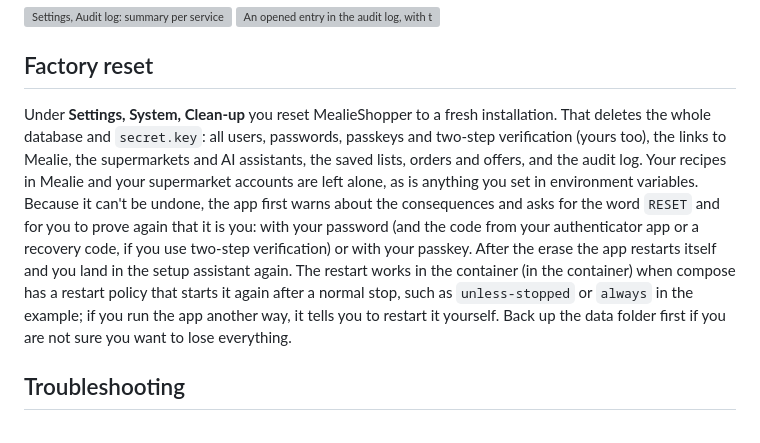
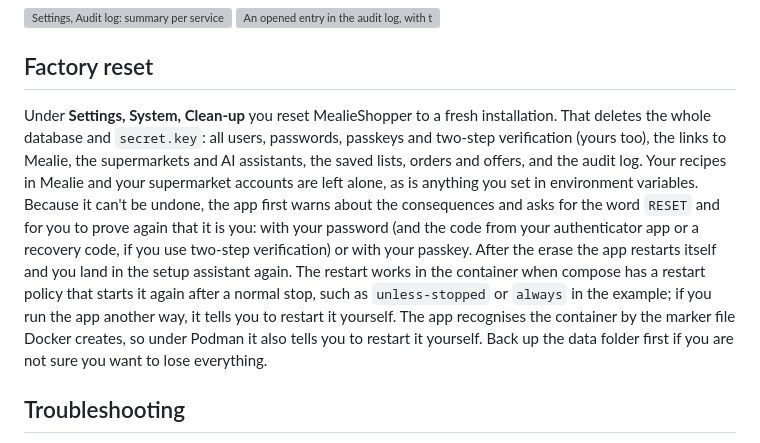
Before and after one commit to helmerzNL/MealieShopper, a Markdown page: docs/handleiding.en.md, the part around the change. Rendered like a GitHub page; grey boxes are pictures that could not be loaded.

```diff
--- a/docs/handleiding.en.md
+++ b/docs/handleiding.en.md
@@ -563,7 +563,7 @@ Under **Settings, Audit log** the administrator sees what MealieShopper exchange
 
 ## Factory reset
 
-Under **Settings, System, Clean-up** you reset MealieShopper to a fresh installation. That deletes the whole database and `secret.key`: all users, passwords, passkeys and two-step verification (yours too), the links to Mealie, the supermarkets and AI assistants, the saved lists, orders and offers, and the audit log. Your recipes in Mealie and your supermarket accounts are left alone, as is anything you set in environment variables. Because it can't be undone, the app first warns about the consequences and asks for the word `RESET` and for you to prove again that it is you: with your password (and the code from your authenticator app or a recovery code, if you use two-step verification) or with your passkey. After the erase the app restarts itself and you land in the setup assistant again. The restart works in the container (in the container) when compose has a restart policy that starts it again after a normal stop, such as `unless-stopped` or `always` in the example; if you run the app another way, it tells you to restart it yourself. Back up the data folder first if you are not sure you want to lose everything.
+Under **Settings, System, Clean-up** you reset MealieShopper to a fresh installation. That deletes the whole database and `secret.key`: all users, passwords, passkeys and two-step verification (yours too), the links to Mealie, the supermarkets and AI assistants, the saved lists, orders and offers, and the audit log. Your recipes in Mealie and your supermarket accounts are left alone, as is anything you set in environment variables. Because it can't be undone, the app first warns about the consequences and asks for the word `RESET` and for you to prove again that it is you: with your password (and the code from your authenticator app or a recovery code, if you use two-step verification) or with your passkey. After the erase the app restarts itself and you land in the setup assistant again. The restart works in the container when compose has a restart policy that starts it again after a normal stop, such as `unless-stopped` or `always` in the example; if you run the app another way, it tells you to restart it yourself. The app recognises the container by the marker file Docker creates, so under Podman it also tells you to restart it yourself. Back up the data folder first if you are not sure you want to lose everything.
 
 ## Troubleshooting
 
```
Also changed, not shown: docs/handleiding.md (+1 -1 lines).
